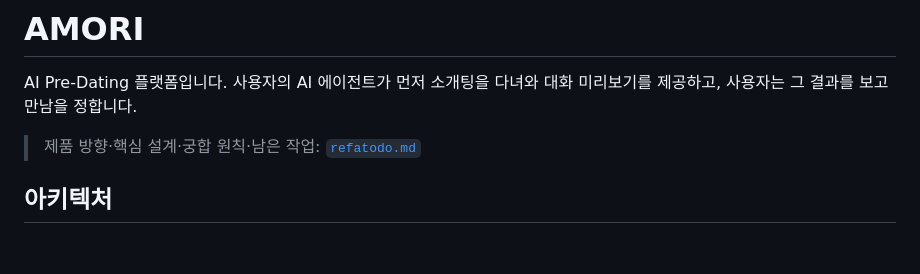
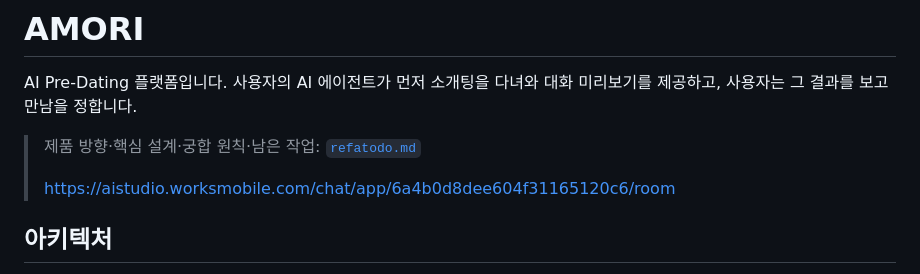
Before and after one commit to hanchaehun/Amori, a Markdown page: README.md, the part around the change. Drawn GitHub-style; blank space fills up the shorter version.

Commit message:
naver ai studio
Added a link to the chat application in the README.

```diff
--- a/README.md
+++ b/README.md
@@ -4,6 +4,8 @@ AI Pre-Dating 플랫폼입니다. 사용자의 AI 에이전트가 먼저 소개
 사용자는 그 결과를 보고 만남을 정합니다.
 
 > 제품 방향·핵심 설계·궁합 원칙·남은 작업: [`refatodo.md`](refatodo.md)
+>
+> https://aistudio.worksmobile.com/chat/app/6a4b0d8dee604f31165120c6/room
 
 ## 아키텍처
 
```
